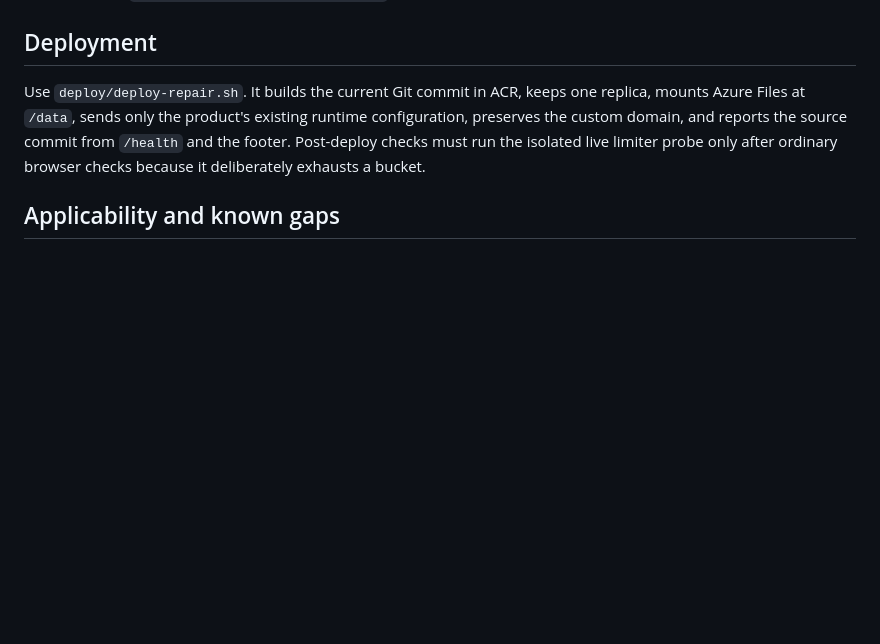
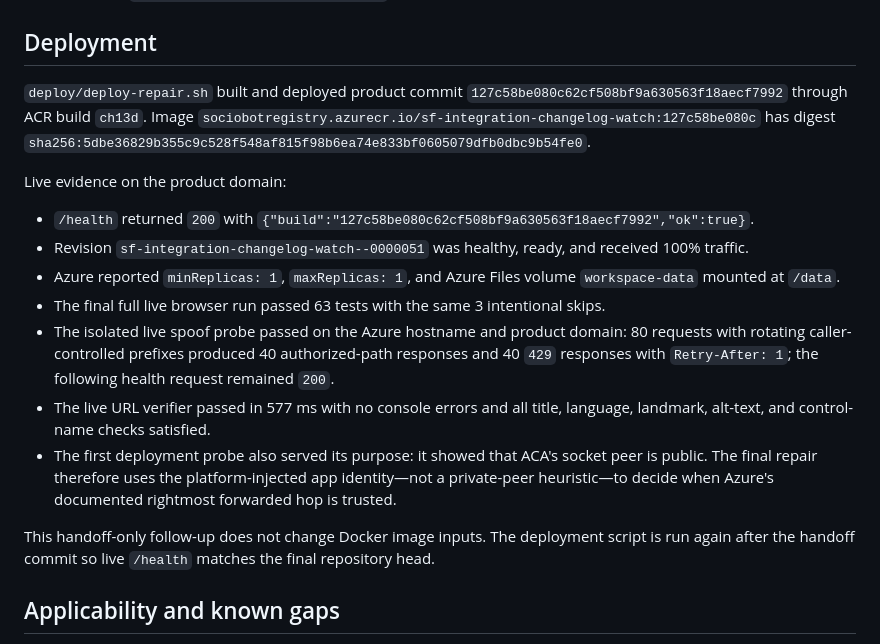
Before and after one commit to B-Divyesh/sf-integration-changelog-watch, a Markdown page: .factory/handoff.md, the part around the change. Drawn GitHub-style; blank space fills up the shorter version.

Commit message:
docs: record repair 12 live verification

```diff
--- a/.factory/handoff.md
+++ b/.factory/handoff.md
@@ -46,7 +46,19 @@ Artifacts are in `.factory/qa-artifacts/repair-12/`.
 
 ## Deployment
 
-Use `deploy/deploy-repair.sh`. It builds the current Git commit in ACR, keeps one replica, mounts Azure Files at `/data`, sends only the product's existing runtime configuration, preserves the custom domain, and reports the source commit from `/health` and the footer. Post-deploy checks must run the isolated live limiter probe only after ordinary browser checks because it deliberately exhausts a bucket.
+`deploy/deploy-repair.sh` built and deployed product commit `127c58be080c62cf508bf9a630563f18aecf7992` through ACR build `ch13d`. Image `sociobotregistry.azurecr.io/sf-integration-changelog-watch:127c58be080c` has digest `sha256:5dbe36829b355c9c528f548af815f98b6ea74e833bf0605079dfb0dbc9b54fe0`.
+
+Live evidence on the product domain:
+
+- `/health` returned `200` with `{"build":"127c58be080c62cf508bf9a630563f18aecf7992","ok":true}`.
+- Revision `sf-integration-changelog-watch--0000051` was healthy, ready, and received 100% traffic.
+- Azure reported `minReplicas: 1`, `maxReplicas: 1`, and Azure Files volume `workspace-data` mounted at `/data`.
+- The final full live browser run passed 63 tests with the same 3 intentional skips.
+- The isolated live spoof probe passed on the Azure hostname and product domain: 80 requests with rotating caller-controlled prefixes produced 40 authorized-path responses and 40 `429` responses with `Retry-After: 1`; the following health request remained `200`.
+- The live URL verifier passed in 577 ms with no console errors and all title, language, landmark, alt-text, and control-name checks satisfied.
+- The first deployment probe also served its purpose: it showed that ACA's socket peer is public. The final repair therefore uses the platform-injected app identity—not a private-peer heuristic—to decide when Azure's documented rightmost forwarded hop is trusted.
+
+This handoff-only follow-up does not change Docker image inputs. The deployment script is run again after the handoff commit so live `/health` matches the final repository head.
 
 ## Applicability and known gaps
 
```
